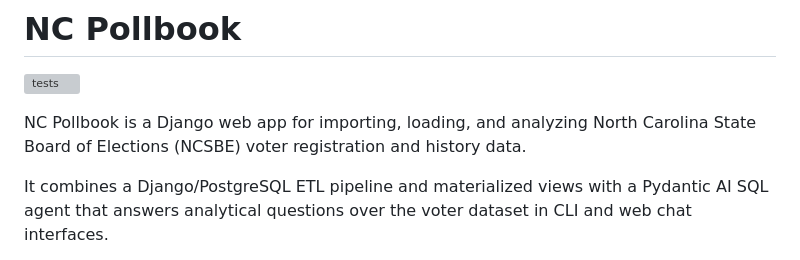
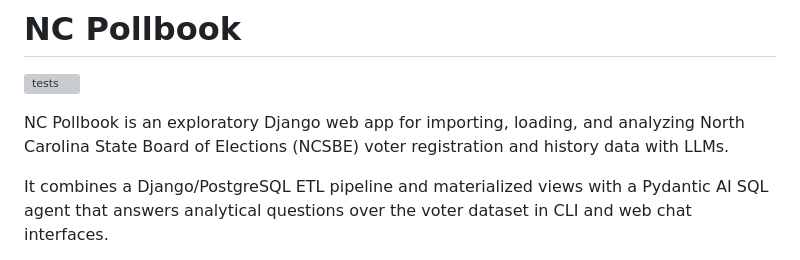
Before and after one commit to caktus/ncpollbook, a Markdown page: README.md, the part around the change. GitHub-like rendering; grey boxes are pictures that could not be loaded.

```diff
--- a/README.md
+++ b/README.md
@@ -3,7 +3,7 @@
 
 [![tests](https://github.com/caktus/ncpollbook/actions/workflows/tests.yml/badge.svg)](https://github.com/caktus/ncpollbook/actions/workflows/tests.yml)
 
-NC Pollbook is a Django web app for importing, loading, and analyzing North Carolina State Board of Elections (NCSBE) voter registration and history data.
+NC Pollbook is an exploratory Django web app for importing, loading, and analyzing North Carolina State Board of Elections (NCSBE) voter registration and history data with LLMs.
 
 It combines a Django/PostgreSQL ETL pipeline and materialized views with a Pydantic AI SQL agent that answers analytical questions over the voter dataset in CLI and web chat interfaces.
 
```
